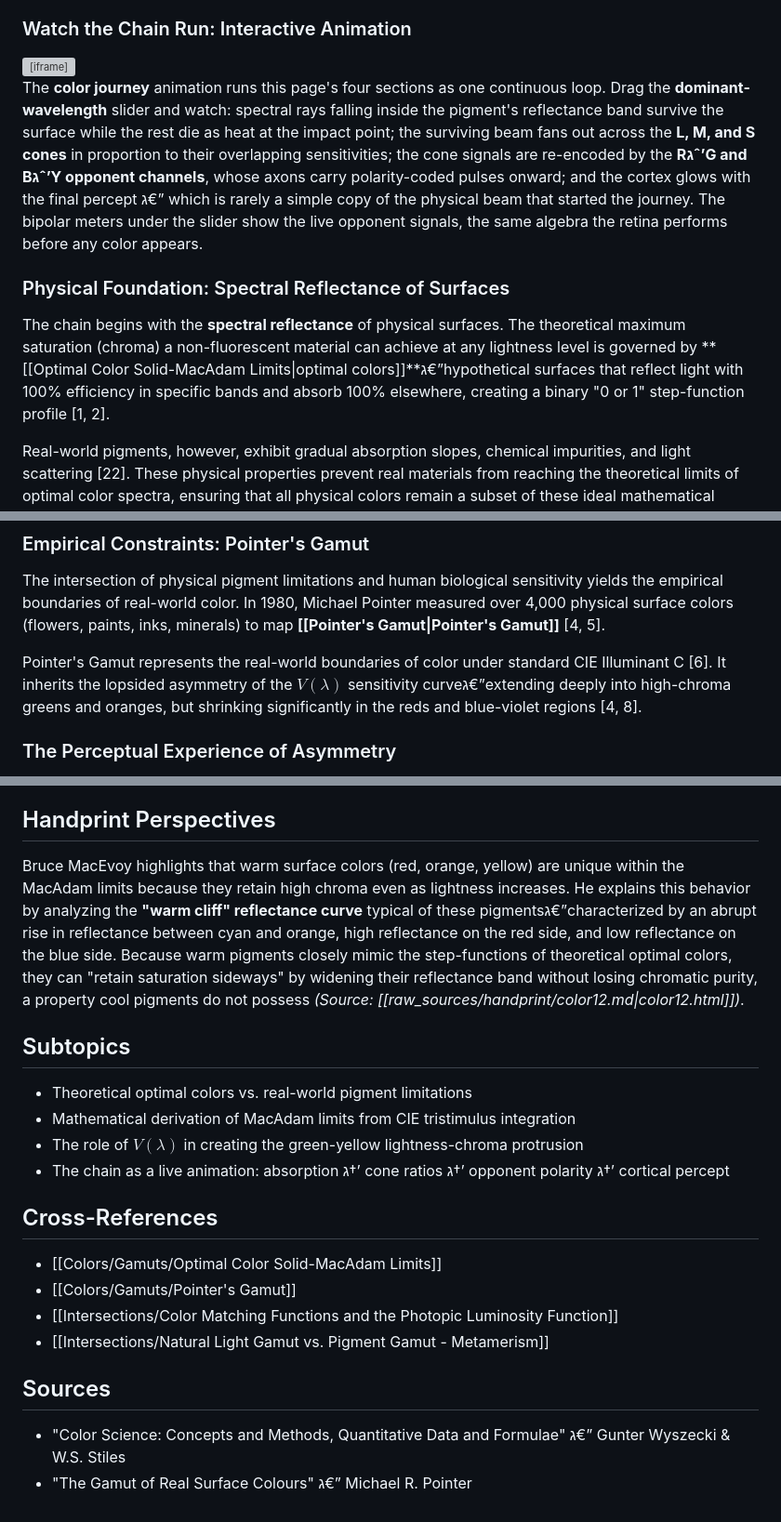
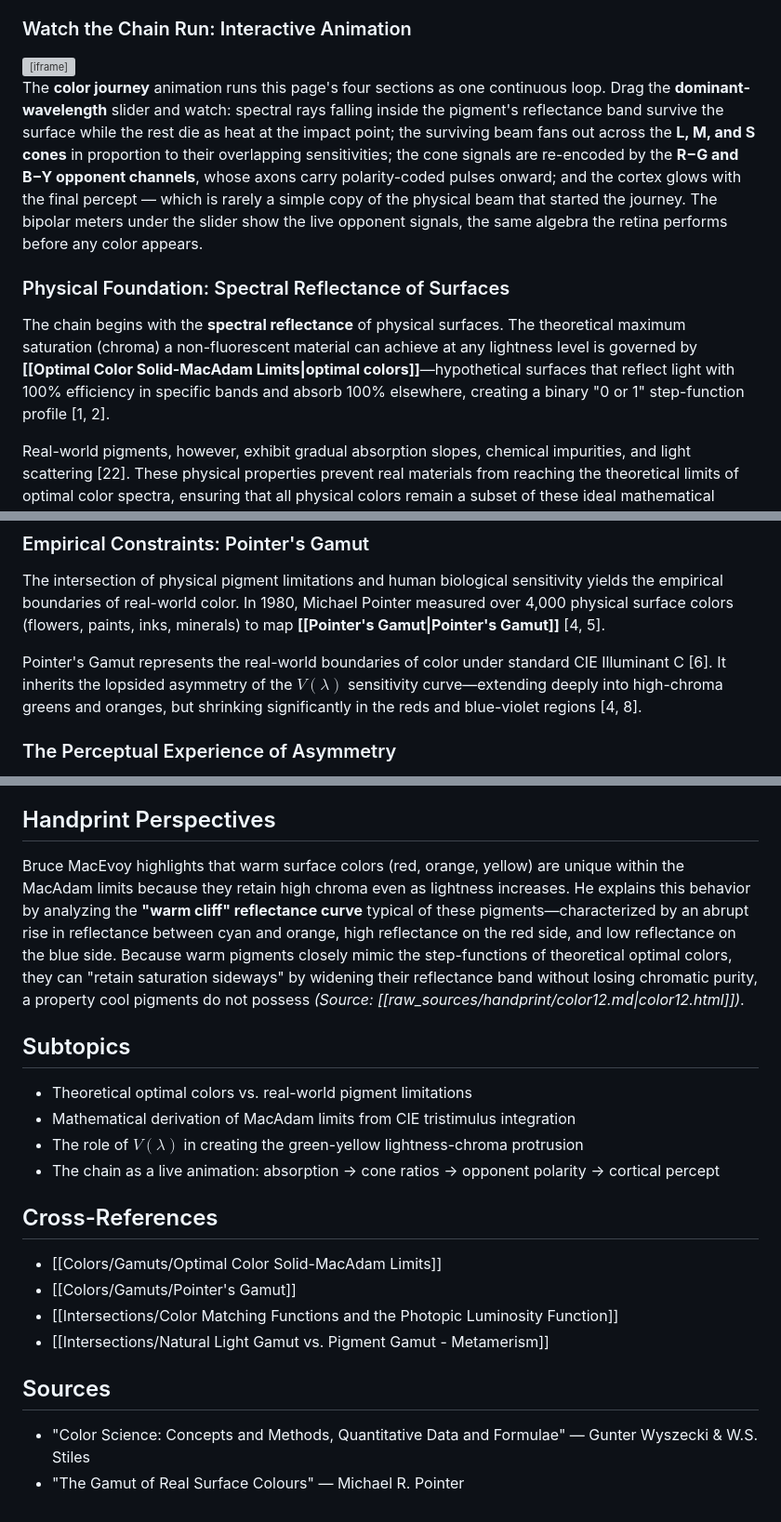
Before and after one commit to boepil/Light-and-Color-Wiki, a Markdown page: Intersections/Causal Chain - Pigments to Perception.md, 3 parts joined by grey strips. Shown at 93% size. Drawn GitHub-style; grey boxes are pictures that could not be loaded.

```diff
--- a/Intersections/Causal Chain - Pigments to Perception.md
+++ b/Intersections/Causal Chain - Pigments to Perception.md
@@ -8,12 +8,12 @@ sequence: 83
 
 ### Watch the Chain Run: Interactive Animation
 
-<iframe src="../color-journey.htm" style="width: 100%; aspect-ratio: 1200 / 713; height: auto; border: 1px solid #26262e; border-radius: 12px; background: #0a0a0d; display: block; margin: 20px 0;" loading="lazy" title="From light to color ג€” animated causal chain from pigment to cortex"></iframe>
+<iframe src="../color-journey.htm" style="width: 100%; aspect-ratio: 1200 / 713; height: auto; border: 1px solid #26262e; border-radius: 12px; background: #0a0a0d; display: block; margin: 20px 0;" loading="lazy" title="From light to color — animated causal chain from pigment to cortex"></iframe>
 
-The **color journey** animation runs this page's four sections as one continuous loop. Drag the **dominant-wavelength** slider and watch: spectral rays falling inside the pigment's reflectance band survive the surface while the rest die as heat at the impact point; the surviving beam fans out across the **L, M, and S cones** in proportion to their overlapping sensitivities; the cone signals are re-encoded by the **Rגˆ’G and Bגˆ’Y opponent channels**, whose axons carry polarity-coded pulses onward; and the cortex glows with the final percept ג€” which is rarely a simple copy of the physical beam that started the journey. The bipolar meters under the slider show the live opponent signals, the same algebra the retina performs before any color appears.
+The **color journey** animation runs this page's four sections as one continuous loop. Drag the **dominant-wavelength** slider and watch: spectral rays falling inside the pigment's reflectance band survive the surface while the rest die as heat at the impact point; the surviving beam fans out across the **L, M, and S cones** in proportion to their overlapping sensitivities; the cone signals are re-encoded by the **R−G and B−Y opponent channels**, whose axons carry polarity-coded pulses onward; and the cortex glows with the final percept — which is rarely a simple copy of the physical beam that started the journey. The bipolar meters under the slider show the live opponent signals, the same algebra the retina performs before any color appears.
 
 ### Physical Foundation: Spectral Reflectance of Surfaces
-The chain begins with the **spectral reflectance** of physical surfaces. The theoretical maximum saturation (chroma) a non-fluorescent material can achieve at any lightness level is governed by **[[Optimal Color Solid-MacAdam Limits|optimal colors]]**ג€”hypothetical surfaces that reflect light with 100% efficiency in specific bands and absorb 100% elsewhere, creating a binary "0 or 1" step-function profile [1, 2].
+The chain begins with the **spectral reflectance** of physical surfaces. The theoretical maximum saturation (chroma) a non-fluorescent material can achieve at any lightness level is governed by **[[Optimal Color Solid-MacAdam Limits|optimal colors]]**—hypothetical surfaces that reflect light with 100% efficiency in specific bands and absorb 100% elsewhere, creating a binary "0 or 1" step-function profile [1, 2].
 
 Real-world pigments, however, exhibit gradual absorption slopes, chemical impurities, and light scattering [22]. These physical properties prevent real materials from reaching the theoretical limits of optimal color spectra, ensuring that all physical colors remain a subset of these ideal mathematical boundaries [23].
 
@@ -27,7 +27,7 @@ This biological tuning establishes a major asymmetry in how we integrate physica
 ### Empirical Constraints: Pointer's Gamut
 The intersection of physical pigment limitations and human biological sensitivity yields the empirical boundaries of real-world color. In 1980, Michael Pointer measured over 4,000 physical surface colors (flowers, paints, inks, minerals) to map **[[Pointer's Gamut|Pointer's Gamut]]** [4, 5].
 
-Pointer's Gamut represents the real-world boundaries of color under standard CIE Illuminant C [6]. It inherits the lopsided asymmetry of the $V(\lambda)$ sensitivity curveג€”extending deeply into high-chroma greens and oranges, but shrinking significantly in the reds and blue-violet regions [4, 8].
+Pointer's Gamut represents the real-world boundaries of color under standard CIE Illuminant C [6]. It inherits the lopsided asymmetry of the $V(\lambda)$ sensitivity curve—extending deeply into high-chroma greens and oranges, but shrinking significantly in the reds and blue-violet regions [4, 8].
 
 ### The Perceptual Experience of Asymmetry
 The final link in the chain is our **perceptual experience** of color. The visual system's **[[Opponent-Process Color Coding|opponent-process coding]]** coordinates lightness and chroma along yellow-blue and red-green axes, translating these physical-biological constraints into our experience of natural color spaces [11, 19].
@@ -35,13 +35,13 @@ The final link in the chain is our **perceptual experience** of color. The visua
 This uneven distribution of saturation and lightness across the hue circle is not a defect, but an evolutionary adaptation; the visual system's tuning for maximum luminous efficiency in daylight allows humans to make fine discriminations in vegetation and natural materials where green and yellow-green reflectances dominate [11, 32].
 
 ## Handprint Perspectives
-Bruce MacEvoy highlights that warm surface colors (red, orange, yellow) are unique within the MacAdam limits because they retain high chroma even as lightness increases. He explains this behavior by analyzing the **"warm cliff" reflectance curve** typical of these pigmentsג€”characterized by an abrupt rise in reflectance between cyan and orange, high reflectance on the red side, and low reflectance on the blue side. Because warm pigments closely mimic the step-functions of theoretical optimal colors, they can "retain saturation sideways" by widening their reflectance band without losing chromatic purity, a property cool pigments do not possess *(Source: [[raw_sources/handprint/color12.md|color12.html]])*.
+Bruce MacEvoy highlights that warm surface colors (red, orange, yellow) are unique within the MacAdam limits because they retain high chroma even as lightness increases. He explains this behavior by analyzing the **"warm cliff" reflectance curve** typical of these pigments—characterized by an abrupt rise in reflectance between cyan and orange, high reflectance on the red side, and low reflectance on the blue side. Because warm pigments closely mimic the step-functions of theoretical optimal colors, they can "retain saturation sideways" by widening their reflectance band without losing chromatic purity, a property cool pigments do not possess *(Source: [[raw_sources/handprint/color12.md|color12.html]])*.
 
 ## Subtopics
 - Theoretical optimal colors vs. real-world pigment limitations
 - Mathematical derivation of MacAdam limits from CIE tristimulus integration
 - The role of $V(\lambda)$ in creating the green-yellow lightness-chroma protrusion
-- The chain as a live animation: absorption ג†’ cone ratios ג†’ opponent polarity ג†’ cortical percept
+- The chain as a live animation: absorption → cone ratios → opponent polarity → cortical percept
 
 ## Cross-References
 - [[Colors/Gamuts/Optimal Color Solid-MacAdam Limits]]
@@ -50,5 +50,5 @@ Bruce MacEvoy highlights that warm surface colors (red, orange, yellow) are uniq
 - [[Intersections/Natural Light Gamut vs. Pigment Gamut - Metamerism]]
 
 ## Sources
-* "Color Science: Concepts and Methods, Quantitative Data and Formulae" ג€” Gunter Wyszecki & W.S. Stiles
-* "The Gamut of Real Surface Colours" ג€” Michael R. Pointer
+* "Color Science: Concepts and Methods, Quantitative Data and Formulae" — Gunter Wyszecki & W.S. Stiles
+* "The Gamut of Real Surface Colours" — Michael R. Pointer
```
Also changed, not shown: Home.md (+25 -25 lines).
